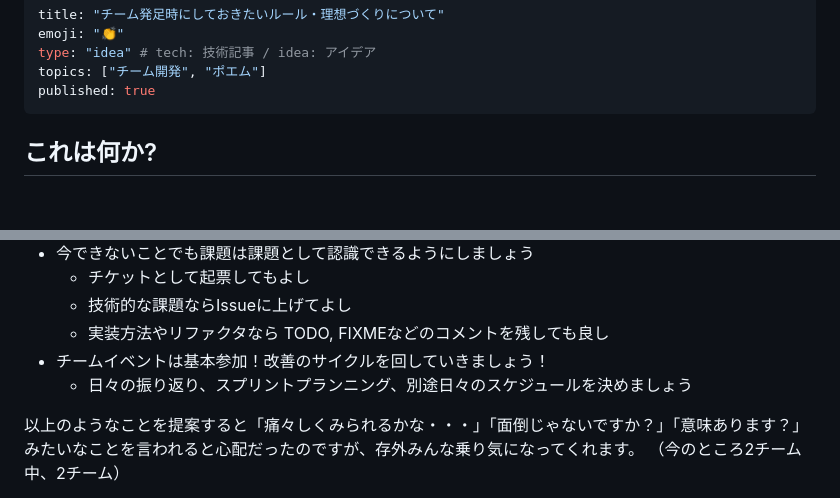
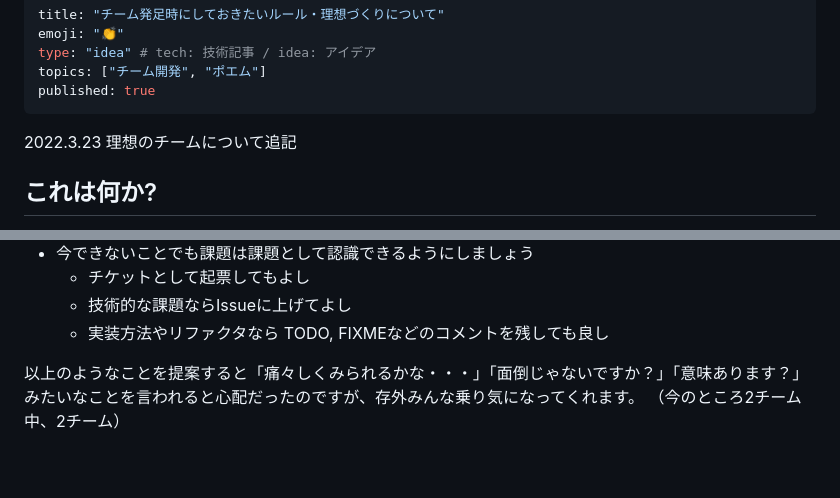
Before and after one commit to bun913/zenn_articlies, a Markdown page: articles/my-own-culture.md, 2 parts joined by grey strips. GitHub-like rendering; blank space fills up the shorter version.

```diff
--- a/articles/my-own-culture.md
+++ b/articles/my-own-culture.md
@@ -5,6 +5,8 @@ type: "idea" # tech: 技術記事 / idea: アイデア
 topics: ["チーム開発", "ポエム"]
 published: true
 ---
+
+2022.3.23 理想のチームについて追記
 
 ## これは何か?
 
@@ -104,8 +137,6 @@ https://www.amazon.co.jp/Effective-DevOps-%E2%80%954%E6%9C%AC%E6%9F%B1%E3%81%AB%
   - チケットとして起票してもよし
   - 技術的な課題ならIssueに上げてよし
   - 実装方法やリファクタなら TODO, FIXMEなどのコメントを残しても良し
-- チームイベントは基本参加！改善のサイクルを回していきましょう！
-  - 日々の振り返り、スプリントプランニング、別途日々のスケジュールを決めましょう
 
 以上のようなことを提案すると「痛々しくみられるかな・・・」「面倒じゃないですか？」「意味あります？」みたいなことを言われると心配だったのですが、存外みんな乗り気になってくれます。
 （今のところ2チーム中、2チーム）
```
Also changed, not shown: other parts of articles/my-own-culture.md (+32 -1 lines), images/culture/team.png (added), 1 other file.
